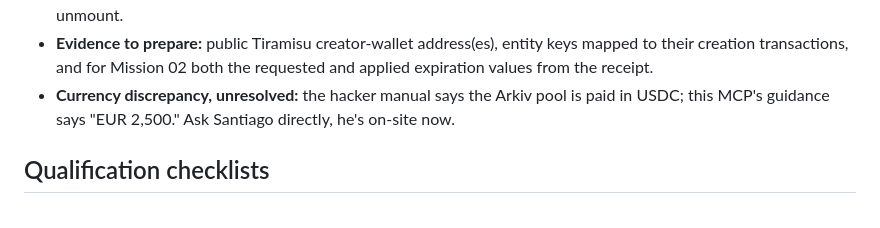
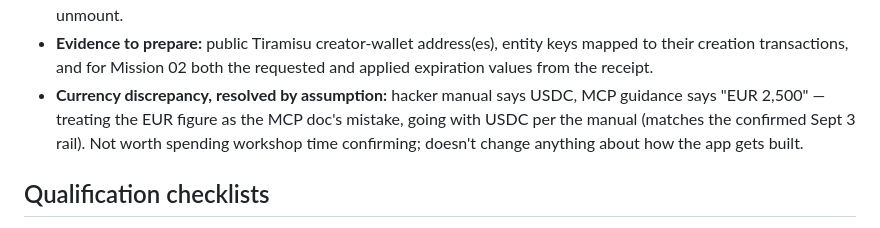
Before and after one commit to LevRoz630/agent-memory-mesh, a Markdown page: docs/build-plan.md, the part around the change. GitHub-like rendering.

Commit message:
Resolve USD/EUR discrepancy by assumption: going with USDC

```diff
--- a/docs/build-plan.md
+++ b/docs/build-plan.md
@@ -145,8 +145,10 @@ mid-build — this supersedes the hacker-manual mission-page text above where th
 - **Evidence to prepare:** public Tiramisu creator-wallet address(es), entity keys mapped
   to their creation transactions, and for Mission 02 both the requested and applied
   expiration values from the receipt.
-- **Currency discrepancy, unresolved:** the hacker manual says the Arkiv pool is paid in
-  USDC; this MCP's guidance says "EUR 2,500." Ask Santiago directly, he's on-site now.
+- **Currency discrepancy, resolved by assumption:** hacker manual says USDC, MCP guidance
+  says "EUR 2,500" — treating the EUR figure as the MCP doc's mistake, going with USDC
+  per the manual (matches the confirmed Sept 3 rail). Not worth spending workshop time
+  confirming; doesn't change anything about how the app gets built.
 
 ## Qualification checklists
 
```
